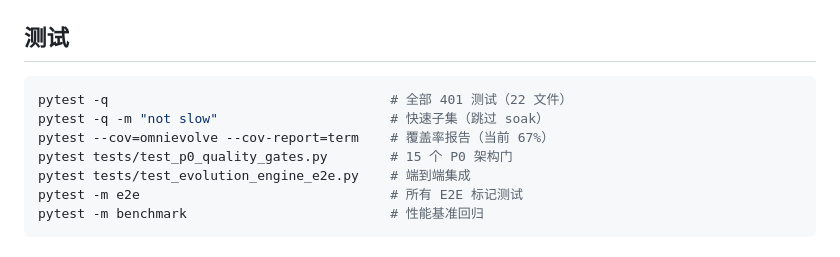
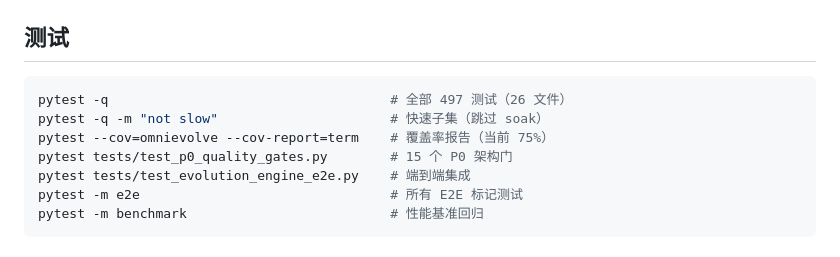
Before and after one commit to UynajGI/omnievolve, a Markdown page: README.md, the part around the change. GitHub-like rendering.

Commit message:
docs: sync README + QWEN — 497 tests, 75% coverage, BayesianTuner

````diff
--- a/README.md
+++ b/README.md
@@ -174,9 +174,9 @@ Promote / Reject / Rollback
 ## 测试
 
 ```bash
-pytest -q                                    # 全部 401 测试（22 文件）
+pytest -q                                    # 全部 497 测试（26 文件）
 pytest -q -m "not slow"                      # 快速子集（跳过 soak）
-pytest --cov=omnievolve --cov-report=term    # 覆盖率报告（当前 67%）
+pytest --cov=omnievolve --cov-report=term    # 覆盖率报告（当前 75%）
 pytest tests/test_p0_quality_gates.py        # 15 个 P0 架构门
 pytest tests/test_evolution_engine_e2e.py    # 端到端集成
 pytest -m e2e                                # 所有 E2E 标记测试
````
Also changed, not shown: QWEN.md (+3 -3 lines).
